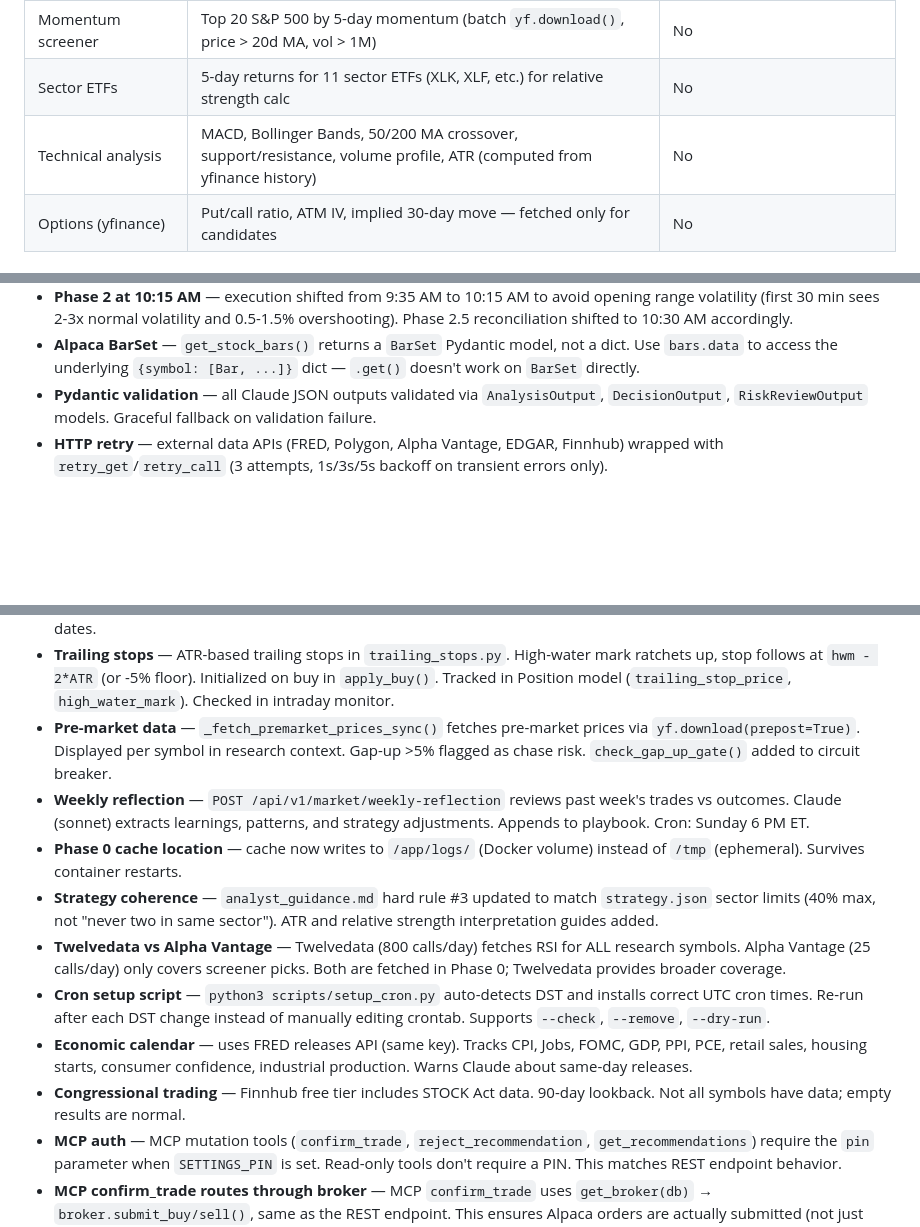
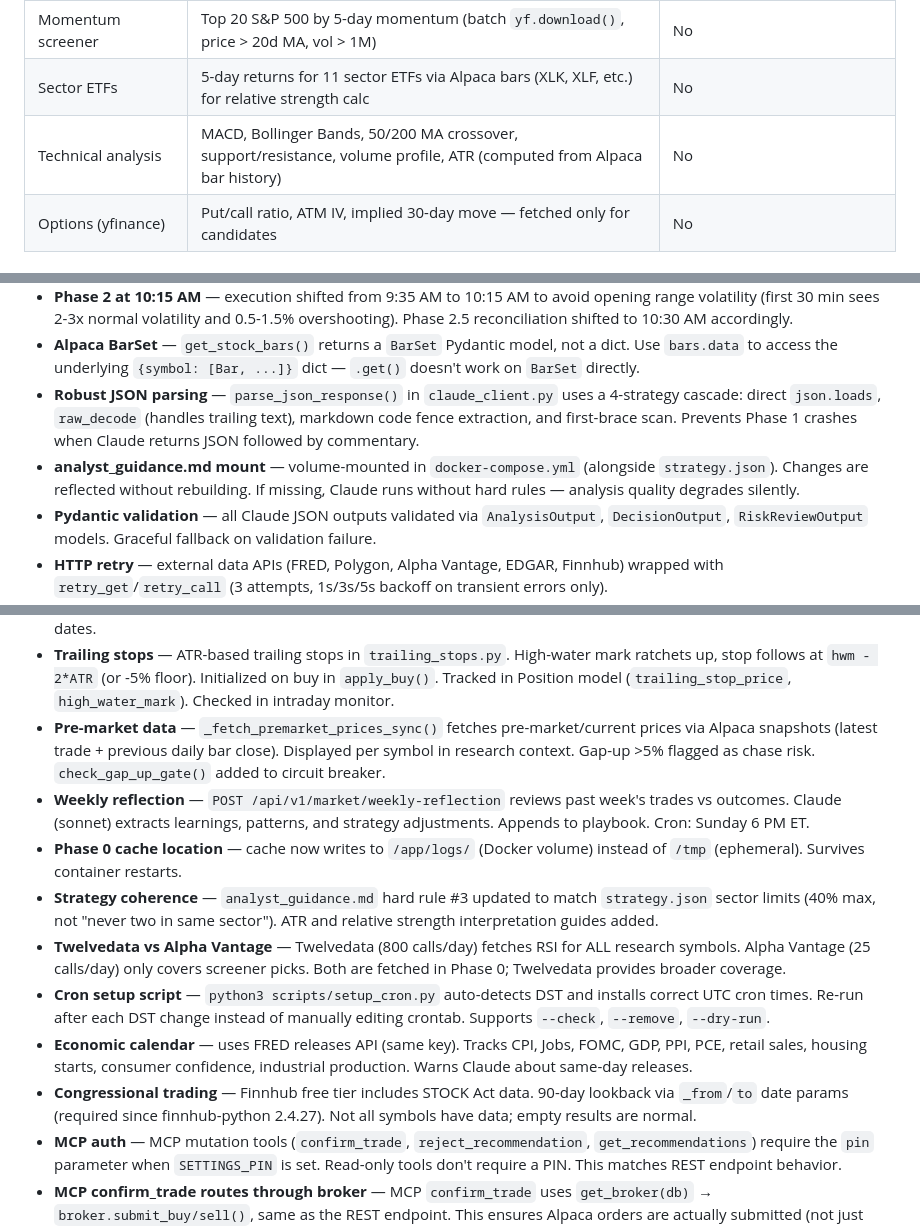
Before and after one commit to willcassell/scorched, a Markdown page: CLAUDE.md, 3 parts joined by grey strips. Rendered like a GitHub page; blank space fills up the shorter version.

Commit message:
docs: fix stale references in CLAUDE.md — Phase 2.5 time, pre-market source, technicals source
- AlpacaBroker flow: 9:50 AM → 10:30 AM for Phase 2.5
- Pre-market data: yf.download(prepost=True) → Alpaca snapshots
- Technical analysis: computed from yfinance history → Alpaca bar history
- Sector ETFs: now specifies Alpaca bars as source
- Add parse_json_response and analyst_guidance.md mount gotchas
- Note Finnhub congressional_trading _from/to requirement

Co-Authored-By: Claude Opus 4.6 (1M context) <noreply@anthropic.com>

```diff
--- a/CLAUDE.md
+++ b/CLAUDE.md
@@ -141,8 +141,8 @@ Four API calls per day. Calls 1-3 use `claude-sonnet-4-6`; EOD review and intrad
 | FRED (economic calendar) | Upcoming major releases: CPI, Jobs, FOMC, GDP, PPI, PCE | `FRED_API_KEY` (same key) |
 | SEC EDGAR | Form 4 insider filing counts (free, no key; type unknown from API) | No |
 | Momentum screener | Top 20 S&P 500 by 5-day momentum (batch `yf.download()`, price > 20d MA, vol > 1M) | No |
-| Sector ETFs | 5-day returns for 11 sector ETFs (XLK, XLF, etc.) for relative strength calc | No |
-| Technical analysis | MACD, Bollinger Bands, 50/200 MA crossover, support/resistance, volume profile, ATR (computed from yfinance history) | No |
+| Sector ETFs | 5-day returns for 11 sector ETFs via Alpaca bars (XLK, XLF, etc.) for relative strength calc | No |
+| Technical analysis | MACD, Bollinger Bands, 50/200 MA crossover, support/resistance, volume profile, ATR (computed from Alpaca bar history) | No |
 | Options (yfinance) | Put/call ratio, ATM IV, implied 30-day move — fetched only for candidates | No |
 
 ## Settings (config.py)
@@ -216,19 +216,21 @@ Thresholds are configurable in `strategy.json` under `circuit_breaker`. Sells al
 - **Alpaca Data API** — `alpaca_data.py` provides snapshots, bars (IEX feed), news, and screener via `StockHistoricalDataClient`, `NewsClient`, and `ScreenerClient`. All use IEX feed (free tier). Clients are lazy-initialized (created on first use). SIP feed requires $9/mo subscription. yfinance still used for fundamentals, options, earnings, insider data, and index symbols (^GSPC, ^VIX etc. — Alpaca only covers equities/ETFs).
 - **Phase 2 at 10:15 AM** — execution shifted from 9:35 AM to 10:15 AM to avoid opening range volatility (first 30 min sees 2-3x normal volatility and 0.5-1.5% overshooting). Phase 2.5 reconciliation shifted to 10:30 AM accordingly.
 - **Alpaca BarSet** — `get_stock_bars()` returns a `BarSet` Pydantic model, not a dict. Use `bars.data` to access the underlying `{symbol: [Bar, ...]}` dict — `.get()` doesn't work on `BarSet` directly.
+- **Robust JSON parsing** — `parse_json_response()` in `claude_client.py` uses a 4-strategy cascade: direct `json.loads`, `raw_decode` (handles trailing text), markdown code fence extraction, and first-brace scan. Prevents Phase 1 crashes when Claude returns JSON followed by commentary.
+- **analyst_guidance.md mount** — volume-mounted in `docker-compose.yml` (alongside `strategy.json`). Changes are reflected without rebuilding. If missing, Claude runs without hard rules — analysis quality degrades silently.
 - **Pydantic validation** — all Claude JSON outputs validated via `AnalysisOutput`, `DecisionOutput`, `RiskReviewOutput` models. Graceful fallback on validation failure.
 - **HTTP retry** — external data APIs (FRED, Polygon, Alpha Vantage, EDGAR, Finnhub) wrapped with `retry_get`/`retry_call` (3 attempts, 1s/3s/5s backoff on transient errors only).
 - **Timezone-aware datetimes** — all `datetime.utcnow()` replaced with `datetime.now(timezone.utc)`. For DB queries against `TIMESTAMP WITHOUT TIME ZONE` columns, use `.replace(tzinfo=None)` to avoid asyncpg comparison errors.
 - **Trading day timezone** — NEVER use `date.today()` or `datetime.today()` in the backend. Always use `market_today()` or `market_now()` from `src/scorched/tz.py`. These return dates/times in NYSE timezone (`America/New_York`), ensuring the trading day is consistent regardless of server timezone. The Docker container also sets `TZ=America/New_York` as a safety net. The dashboard fetches the market date from `/api/v1/system/market-date` instead of using browser-local JS dates.
 - **Trailing stops** — ATR-based trailing stops in `trailing_stops.py`. High-water mark ratchets up, stop follows at `hwm - 2*ATR` (or -5% floor). Initialized on buy in `apply_buy()`. Tracked in Position model (`trailing_stop_price`, `high_water_mark`). Checked in intraday monitor.
-- **Pre-market data** — `_fetch_premarket_prices_sync()` fetches pre-market prices via `yf.download(prepost=True)`. Displayed per symbol in research context. Gap-up >5% flagged as chase risk. `check_gap_up_gate()` added to circuit breaker.
+- **Pre-market data** — `_fetch_premarket_prices_sync()` fetches pre-market/current prices via Alpaca snapshots (latest trade + previous daily bar close). Displayed per symbol in research context. Gap-up >5% flagged as chase risk. `check_gap_up_gate()` added to circuit breaker.
 - **Weekly reflection** — `POST /api/v1/market/weekly-reflection` reviews past week's trades vs outcomes. Claude (sonnet) extracts learnings, patterns, and strategy adjustments. Appends to playbook. Cron: Sunday 6 PM ET.
 - **Phase 0 cache location** — cache now writes to `/app/logs/` (Docker volume) instead of `/tmp` (ephemeral). Survives container restarts.
 - **Strategy coherence** — `analyst_guidance.md` hard rule #3 updated to match `strategy.json` sector limits (40% max, not "never two in same sector"). ATR and relative strength interpretation guides added.
 - **Twelvedata vs Alpha Vantage** — Twelvedata (800 calls/day) fetches RSI for ALL research symbols. Alpha Vantage (25 calls/day) only covers screener picks. Both are fetched in Phase 0; Twelvedata provides broader coverage.
 - **Cron setup script** — `python3 scripts/setup_cron.py` auto-detects DST and installs correct UTC cron times. Re-run after each DST change instead of manually editing crontab. Supports `--check`, `--remove`, `--dry-run`.
 - **Economic calendar** — uses FRED releases API (same key). Tracks CPI, Jobs, FOMC, GDP, PPI, PCE, retail sales, housing starts, consumer confidence, industrial production. Warns Claude about same-day releases.
-- **Congressional trading** — Finnhub free tier includes STOCK Act data. 90-day lookback. Not all symbols have data; empty results are normal.
+- **Congressional trading** — Finnhub free tier includes STOCK Act data. 90-day lookback via `_from`/`to` date params (required since finnhub-python 2.4.27). Not all symbols have data; empty results are normal.
 - **MCP auth** — MCP mutation tools (`confirm_trade`, `reject_recommendation`, `get_recommendations`) require the `pin` parameter when `SETTINGS_PIN` is set. Read-only tools don't require a PIN. This matches REST endpoint behavior.
 - **MCP confirm_trade routes through broker** — MCP `confirm_trade` uses `get_broker(db)` → `broker.submit_buy/sell()`, same as the REST endpoint. This ensures Alpaca orders are actually submitted (not just recorded in DB) regardless of whether the trade is confirmed via REST or MCP.
 
```
Also changed, not shown: other parts of CLAUDE.md (+1 -1 lines).
